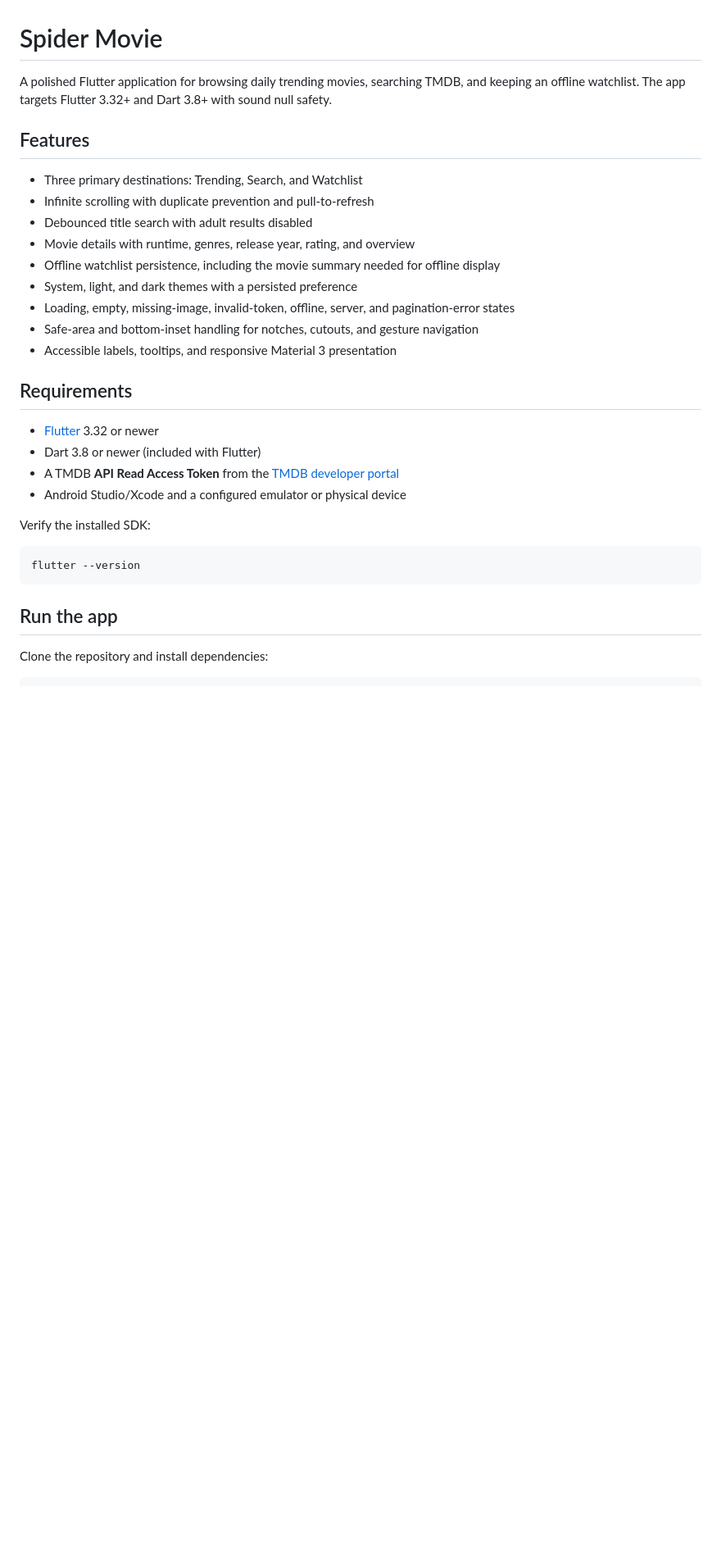
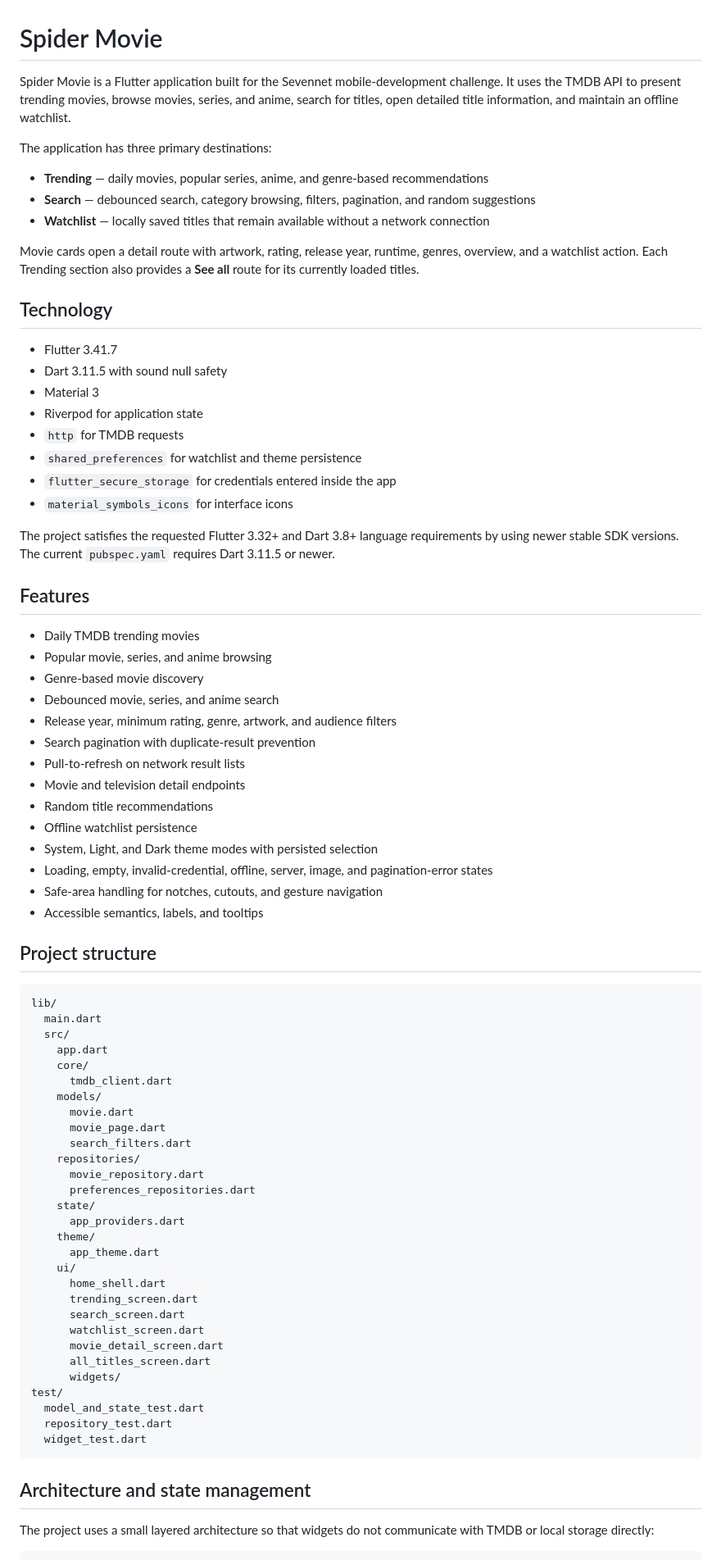
Before and after one commit to omed-code/Gornanet, a Markdown page: README.md, the part around one of its changes. Shown at 82% size. Drawn GitHub-style; blank space fills up the shorter version.

````diff
--- a/README.md
+++ b/README.md
@@ -1,33 +1,80 @@
 # Spider Movie
 
-A polished Flutter application for browsing daily trending movies, searching TMDB, and keeping an offline watchlist. The app targets Flutter 3.32+ and Dart 3.8+ with sound null safety.
+Spider Movie is a Flutter application built for the Sevennet mobile-development challenge. It uses the TMDB API to present trending movies, browse movies, series, and anime, search for titles, open detailed title information, and maintain an offline watchlist.
+
+The application has three primary destinations:
+
+- **Trending** — daily movies, popular series, anime, and genre-based recommendations
+- **Search** — debounced search, category browsing, filters, pagination, and random suggestions
+- **Watchlist** — locally saved titles that remain available without a network connection
+
+Movie cards open a detail route with artwork, rating, release year, runtime, genres, overview, and a watchlist action. Each Trending section also provides a **See all** route for its currently loaded titles.
+
+## Technology
+
+- Flutter 3.41.7
+- Dart 3.11.5 with sound null safety
+- Material 3
+- Riverpod for application state
+- `http` for TMDB requests
+- `shared_preferences` for watchlist and theme persistence
+- `flutter_secure_storage` for credentials entered inside the app
+- `material_symbols_icons` for interface icons
+
+The project satisfies the requested Flutter 3.32+ and Dart 3.8+ language requirements by using newer stable SDK versions. The current `pubspec.yaml` requires Dart 3.11.5 or newer.
 
 ## Features
 
-- Three primary destinations: Trending, Search, and Watchlist
-- Infinite scrolling with duplicate prevention and pull-to-refresh
-- Debounced title search with adult results disabled
-- Movie details with runtime, genres, release year, rating, and overview
-- Offline watchlist persistence, including the movie summary needed for offline display
-- System, light, and dark themes with a persisted preference
-- Loading, empty, missing-image, invalid-token, offline, server, and pagination-error states
-- Safe-area and bottom-inset handling for notches, cutouts, and gesture navigation
-- Accessible labels, tooltips, and responsive Material 3 presentation
+- Daily TMDB trending movies
+- Popular movie, series, and anime browsing
+- Genre-based movie discovery
+- Debounced movie, series, and anime search
+- Release year, minimum rating, genre, artwork, and audience filters
+- Search pagination with duplicate-result prevention
+- Pull-to-refresh on network result lists
+- Movie and television detail endpoints
+- Random title recommendations
+- Offline watchlist persistence
+- System, Light, and Dark theme modes with persisted selection
+- Loading, empty, invalid-credential, offline, server, image, and pagination-error states
+- Safe-area handling for notches, cutouts, and gesture navigation
+- Accessible semantics, labels, and tooltips
 
-## Requirements
+## Project structure
 
-- [Flutter](https://docs.flutter.dev/get-started/install) 3.32 or newer
-- Dart 3.8 or newer (included with Flutter)
-- A TMDB **API Read Access Token** from the [TMDB developer portal](https://developer.themoviedb.org/)
-- Android Studio/Xcode and a configured emulator or physical device
-
-Verify the installed SDK:
-
-```sh
-flutter --version
+```text
+lib/
+  main.dart
+  src/
+    app.dart
+    core/
+      tmdb_client.dart
+    models/
+      movie.dart
+      movie_page.dart
+      search_filters.dart
+    repositories/
+      movie_repository.dart
+      preferences_repositories.dart
+    state/
+      app_providers.dart
+    theme/
+      app_theme.dart
+    ui/
+      home_shell.dart
+      trending_screen.dart
+      search_screen.dart
+      watchlist_screen.dart
+      movie_detail_screen.dart
+      all_titles_screen.dart
+      widgets/
+test/
+  model_and_state_test.dart
+  repository_test.dart
+  widget_test.dart
 ```
 
-## Run the app
+## Architecture and state management
 
-Clone the repository and install dependencies:
+The project uses a small layered architecture so that widgets do not communicate with TMDB or local storage directly:
 
````
Also changed, not shown: other parts of README.md (+115 -54 lines).
